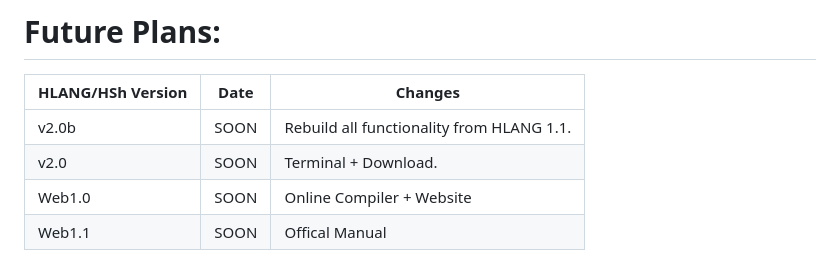
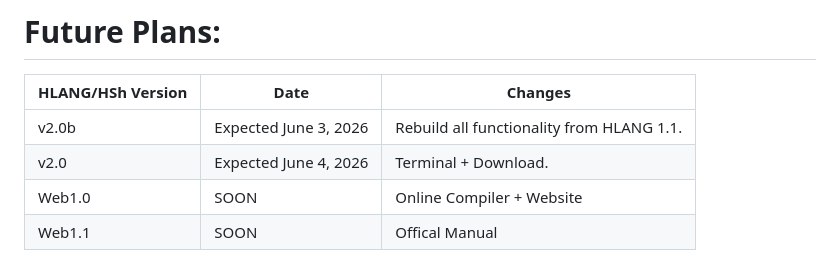
Before and after one commit to HenryLiu114/Henry-s-Shell-HSH-, a Markdown page: README.md, the part around the change. GitHub-like rendering.

Commit message:
Update future plans with expected release dates

```diff
--- a/README.md
+++ b/README.md
@@ -61,7 +61,7 @@ To open the shell type (1.1 ONLY):
 # Future Plans:
 | HLANG/HSh Version | Date | Changes |
 |---------|------|---------|
-| v2.0b | SOON | Rebuild all functionality from HLANG 1.1. |
-| v2.0 | SOON | Terminal + Download. |
+| v2.0b | Expected June 3, 2026 | Rebuild all functionality from HLANG 1.1. |
+| v2.0 | Expected June 4, 2026 | Terminal + Download. |
 | Web1.0 | SOON | Online Compiler + Website |
 | Web1.1 | SOON | Offical Manual |
```
